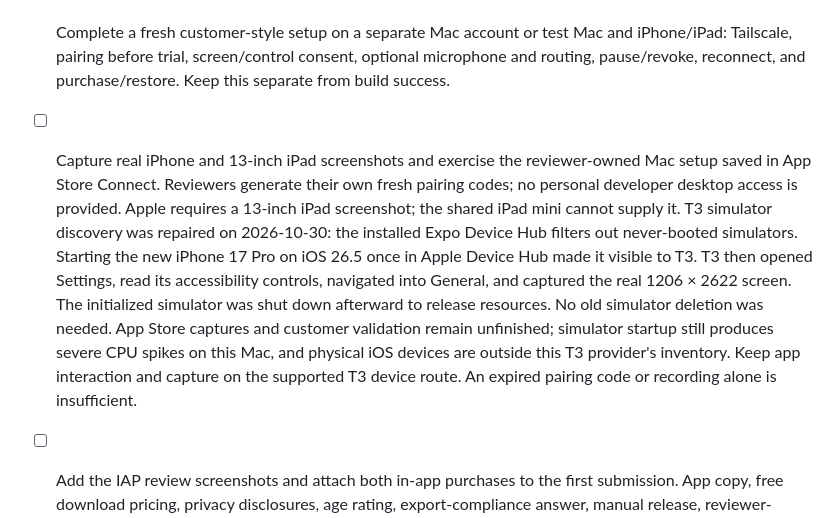
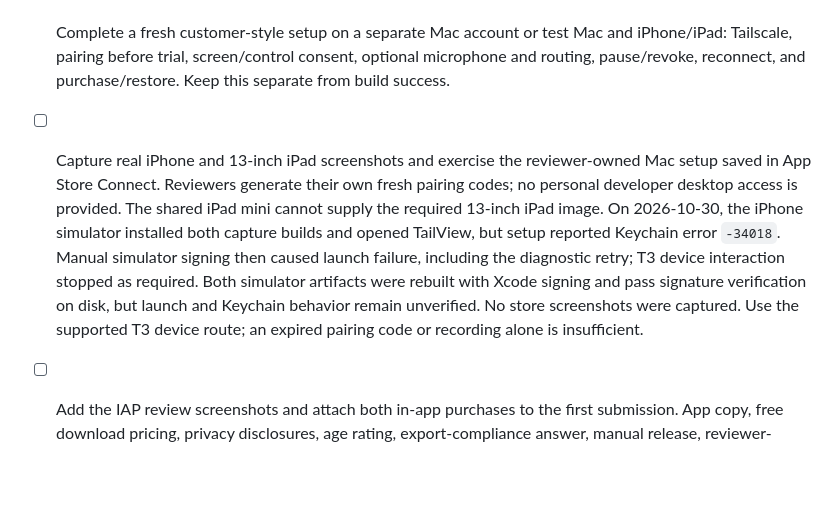
Before and after one commit to alexmorris10x/tailview, a Markdown page: docs/TODO.md, the part around the change. Rendered like a GitHub page; blank space fills up the shorter version.

Commit message:
Record current App Store capture blocker

```diff
--- a/docs/TODO.md
+++ b/docs/TODO.md
@@ -5,5 +5,5 @@ Updated 2026-10-30. These are the remaining release gates; completed work belong
 - [ ] Complete declined Ask to Buy retry in Apple sandbox/TestFlight, then verify actual reinstall and active-session expiry. Five of the six local StoreKit scenarios passed on Alex’s unlocked iPhone: trial with original-deadline restore, lifetime with restore/refund revocation, pending approval, cancellation, and catalog failure. The local test service needs entitlement-propagation waits after mutations; the tests now wait for those snapshots. The declined-approval case still fails: a failed local transaction was replayed as a verified, unrevoked update during restore, and retry also returned ASDServerErrorDomain 2010. An isolated run reproduced it; a speculative app workaround was removed. Do not mark the full purchase suite or production purchase behavior verified. The tests do not perform an actual reinstall or seven-day active-session expiry.
 - [ ] Validate first launch and permission onboarding from the distributed Mac app. The public Apache 2.0 source and signed, notarized [Mac 1.0 download](https://github.com/alexmorris10x/tailview/releases/tag/v1.0.0-mac) are published. The previous host is actively connected; replace it at an idle boundary.
 - [ ] Complete a fresh customer-style setup on a separate Mac account or test Mac and iPhone/iPad: Tailscale, pairing before trial, screen/control consent, optional microphone and routing, pause/revoke, reconnect, and purchase/restore. Keep this separate from build success.
-- [ ] Capture real iPhone and 13-inch iPad screenshots and exercise the reviewer-owned Mac setup saved in App Store Connect. Reviewers generate their own fresh pairing codes; no personal developer desktop access is provided. Apple requires a 13-inch iPad screenshot; the shared iPad mini cannot supply it. T3 simulator discovery was repaired on 2026-10-30: the installed Expo Device Hub filters out never-booted simulators. Starting the new iPhone 17 Pro on iOS 26.5 once in Apple Device Hub made it visible to T3. T3 then opened Settings, read its accessibility controls, navigated into General, and captured the real 1206 × 2622 screen. The initialized simulator was shut down afterward to release resources. No old simulator deletion was needed. App Store captures and customer validation remain unfinished; simulator startup still produces severe CPU spikes on this Mac, and physical iOS devices are outside this T3 provider's inventory. Keep app interaction and capture on the supported T3 device route. An expired pairing code or recording alone is insufficient.
+- [ ] Capture real iPhone and 13-inch iPad screenshots and exercise the reviewer-owned Mac setup saved in App Store Connect. Reviewers generate their own fresh pairing codes; no personal developer desktop access is provided. The shared iPad mini cannot supply the required 13-inch iPad image. On 2026-10-30, the iPhone simulator installed both capture builds and opened TailView, but setup reported Keychain error `-34018`. Manual simulator signing then caused launch failure, including the diagnostic retry; T3 device interaction stopped as required. Both simulator artifacts were rebuilt with Xcode signing and pass signature verification on disk, but launch and Keychain behavior remain unverified. No store screenshots were captured. Use the supported T3 device route; an expired pairing code or recording alone is insufficient.
 - [ ] Add the IAP review screenshots and attach both in-app purchases to the first submission. App copy, free download pricing, privacy disclosures, age rating, export-compliance answer, manual release, reviewer-owned Mac setup notes/contact, and corrected release build `20261030110510` are saved in App Store Connect. Corrected release build `20261030110510` from `ac4c215` uploaded and processed successfully on 2026-10-30; its export-compliance answer is saved and it is selected for version 1.0. Purchase-runtime validation remains separate. The Developer Program agreement is accepted; the Free and Paid Apps agreements both show Active after the paid-terms update. Alex handles TestFlight/App Store submission and the public release decision; neither has occurred yet.
```
